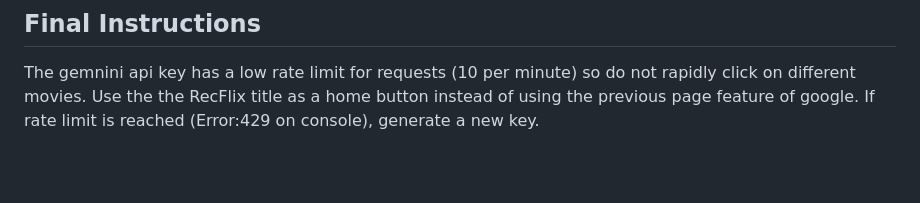
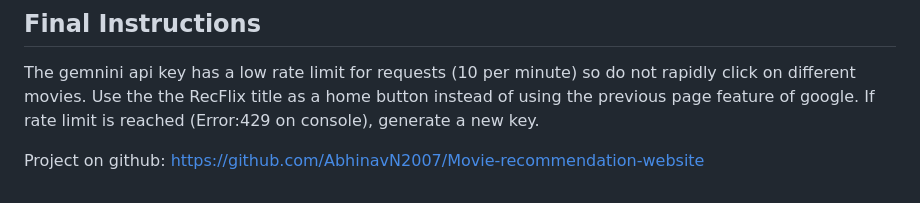
Before and after one commit to AbhinavN2007/Movie-recommendation-website, a Markdown page: README.md, the part around the change. Drawn GitHub-style; blank space fills up the shorter version.

Commit message:
Add GitHub project link to README
Added project GitHub link to README.

```diff
--- a/README.md
+++ b/README.md
@@ -66,3 +66,6 @@ RecFlix is a movie recommendation website designed to help users find the perfec
 
 The gemnini api key has a low rate limit for requests (10 per minute) so do not rapidly click on different movies. Use the the RecFlix title as a home button instead of using the previous page feature of google.
 If rate limit  is reached (Error:429 on console), generate a new key.
+
+Project on github:
+https://github.com/AbhinavN2007/Movie-recommendation-website
```
